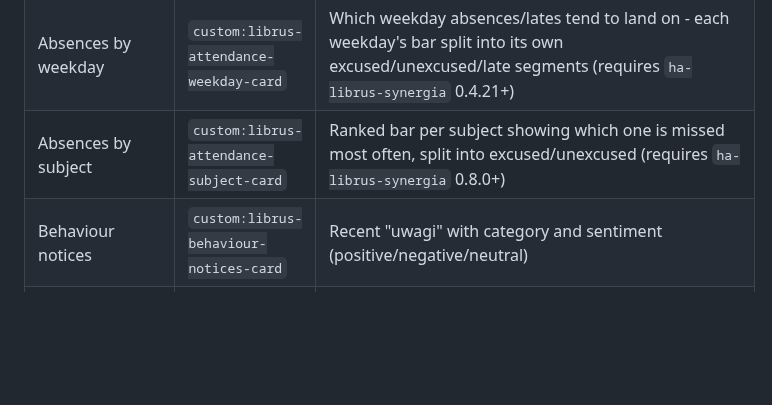
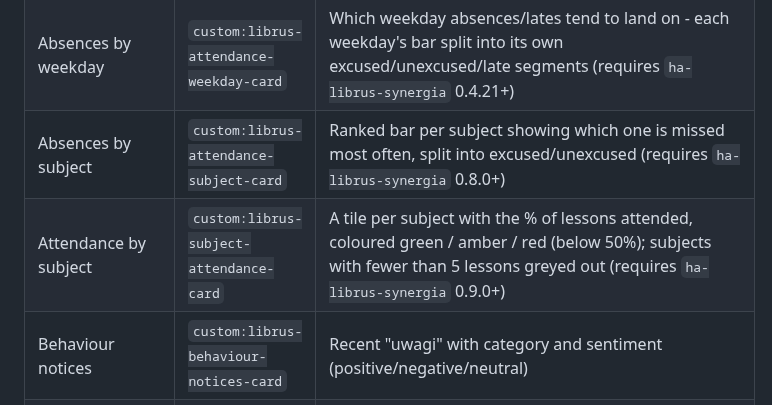
Before and after one commit to MichalZaniewicz/ha-librus-synergia-cards, a Markdown page: README.md, the part around the change. GitHub-like rendering; blank space fills up the shorter version.

```diff
--- a/README.md
+++ b/README.md
@@ -48,6 +48,7 @@ into <ha-alert> and drops every child whose textContent is empty, which silently
 | Attendance heatmap | `custom:librus-attendance-heatmap-card` | A GitHub-contributions-style calendar of the school year so far, one square per school day colored by that day's worst attendance status (requires `ha-librus-synergia` 0.4.20+) |
 | Absences by weekday | `custom:librus-attendance-weekday-card` | Which weekday absences/lates tend to land on - each weekday's bar split into its own excused/unexcused/late segments (requires `ha-librus-synergia` 0.4.21+) |
 | Absences by subject | `custom:librus-attendance-subject-card` | Ranked bar per subject showing which one is missed most often, split into excused/unexcused (requires `ha-librus-synergia` 0.8.0+) |
+| Attendance by subject | `custom:librus-subject-attendance-card` | A tile per subject with the % of lessons attended, coloured green / amber / red (below 50%); subjects with fewer than 5 lessons greyed out (requires `ha-librus-synergia` 0.9.0+) |
 | Behaviour notices | `custom:librus-behaviour-notices-card` | Recent "uwagi" with category and sentiment (positive/negative/neutral) |
 | Behaviour notices tile | `custom:librus-behaviour-notices-tile-card` | Compact single-row tile - count + latest category |
 | Messages | `custom:librus-messages-card` | Unread counts across every Wiadomości mailbox, with a preview of recent inbox messages - click one to load its full content (requires `ha-librus-synergia` 0.4.11+; this marks the message read in Librus, exactly like opening it in the Librus app). A paperclip badge marks messages with an attachment; the expanded view shows its real filename (requires 0.7.2+) - the file itself still can't be downloaded, only its name. |
```
Also changed, not shown: docs/screenshots/librus-subject-attendance.png (added), 7 other files.
